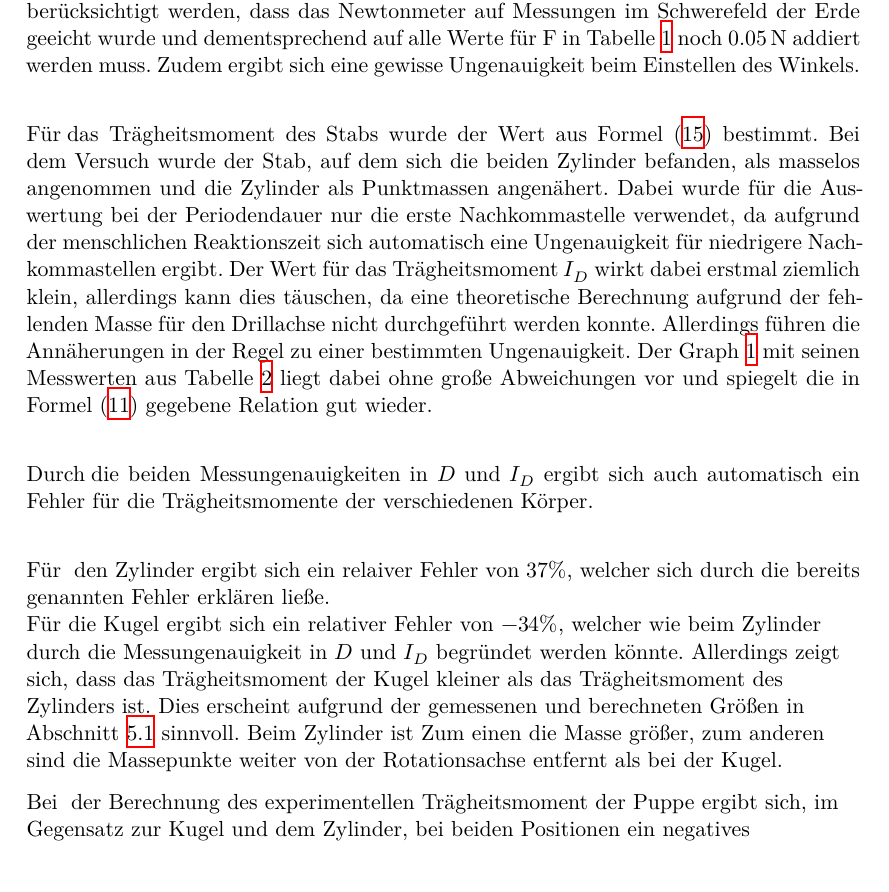
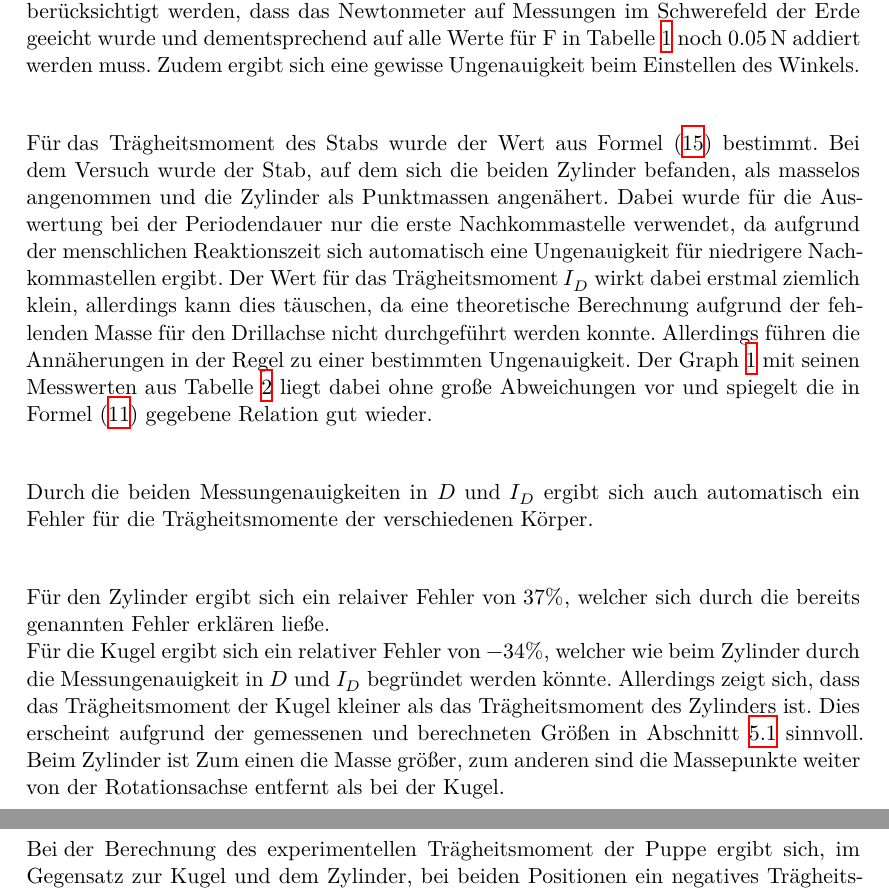
Before and after one commit to paul-stoerbrock/Praktikum, a LaTeX paper (V101/V101.tex): part of page 12 of 14 before the commit and two parts of pages 12 and 13 of 14 after it, the two joined at a grey line, cut so that both start at the same text. Compiled offline with XeLaTeX.

Commit message:
formatted  discussion in blocktext

```diff
--- a/V101/V101.tex
+++ b/V101/V101.tex
@@ -408,7 +408,7 @@ Abweichungen vor und spiegelt die in Formel \eqref{eq:11} gegebene Relation gut
 \flushleft{Durch}\justifying \;die beiden Messungenauigkeiten in $D$ und $I_D$ ergibt
 sich auch automatisch ein Fehler für die Trägheitsmomente der verschiedenen Körper.\\
 
-\flushleft{Für\;} den Zylinder ergibt sich ein relaiver Fehler von $37\%$, welcher  sich
+\flushleft{Für\;}\justifying den Zylinder ergibt sich ein relaiver Fehler von $37\%$, welcher  sich
 durch die bereits genannten Fehler erklären ließe. \\
 Für die Kugel ergibt sich ein relativer Fehler von $-34\%$, welcher wie beim Zylinder durch
 die Messungenauigkeit in $D$ und $I_D$ begründet werden könnte.
```
Also changed, not shown: V101/V101.tex (2 more changed lines).
